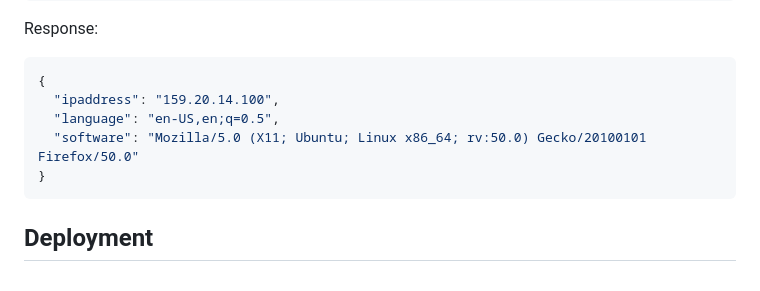
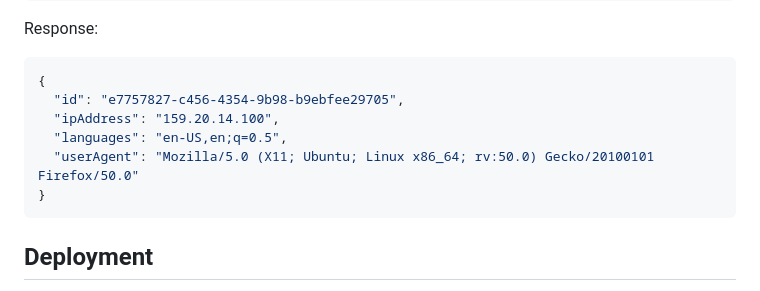
Before and after one commit to ambiere/headerparser, a Markdown page: README.md, the part around the change. Drawn GitHub-style.

Commit message:
docs(readme): updated readme.md

````diff
--- a/README.md
+++ b/README.md
@@ -49,9 +49,10 @@ Response:
 
 ```json
 {
-  "ipaddress": "159.20.14.100",
-  "language": "en-US,en;q=0.5",
-  "software": "Mozilla/5.0 (X11; Ubuntu; Linux x86_64; rv:50.0) Gecko/20100101 Firefox/50.0"
+  "id": "e7757827-c456-4354-9b98-b9ebfee29705",
+  "ipAddress": "159.20.14.100",
+  "languages": "en-US,en;q=0.5",
+  "userAgent": "Mozilla/5.0 (X11; Ubuntu; Linux x86_64; rv:50.0) Gecko/20100101 Firefox/50.0"
 }
 ```
 
````
